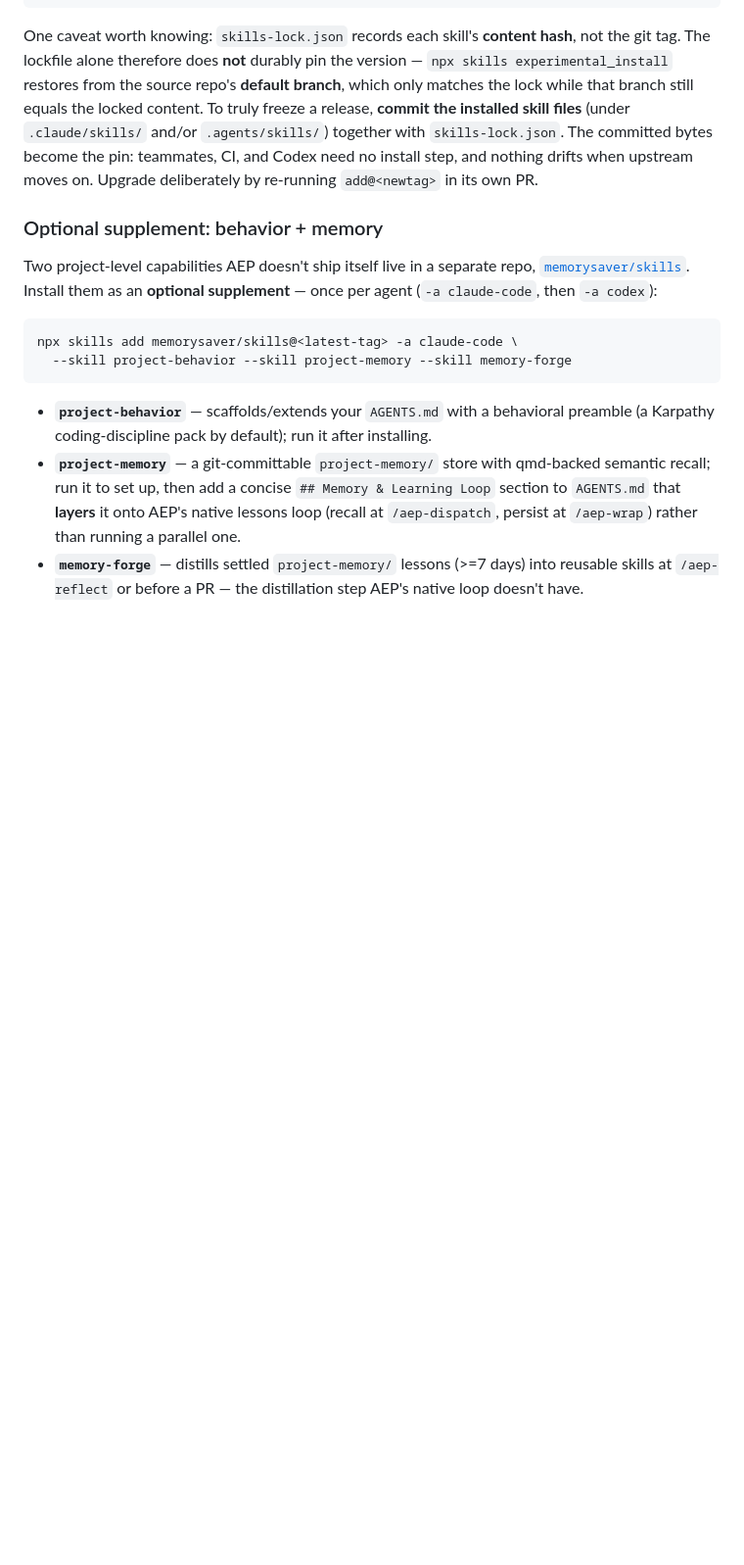
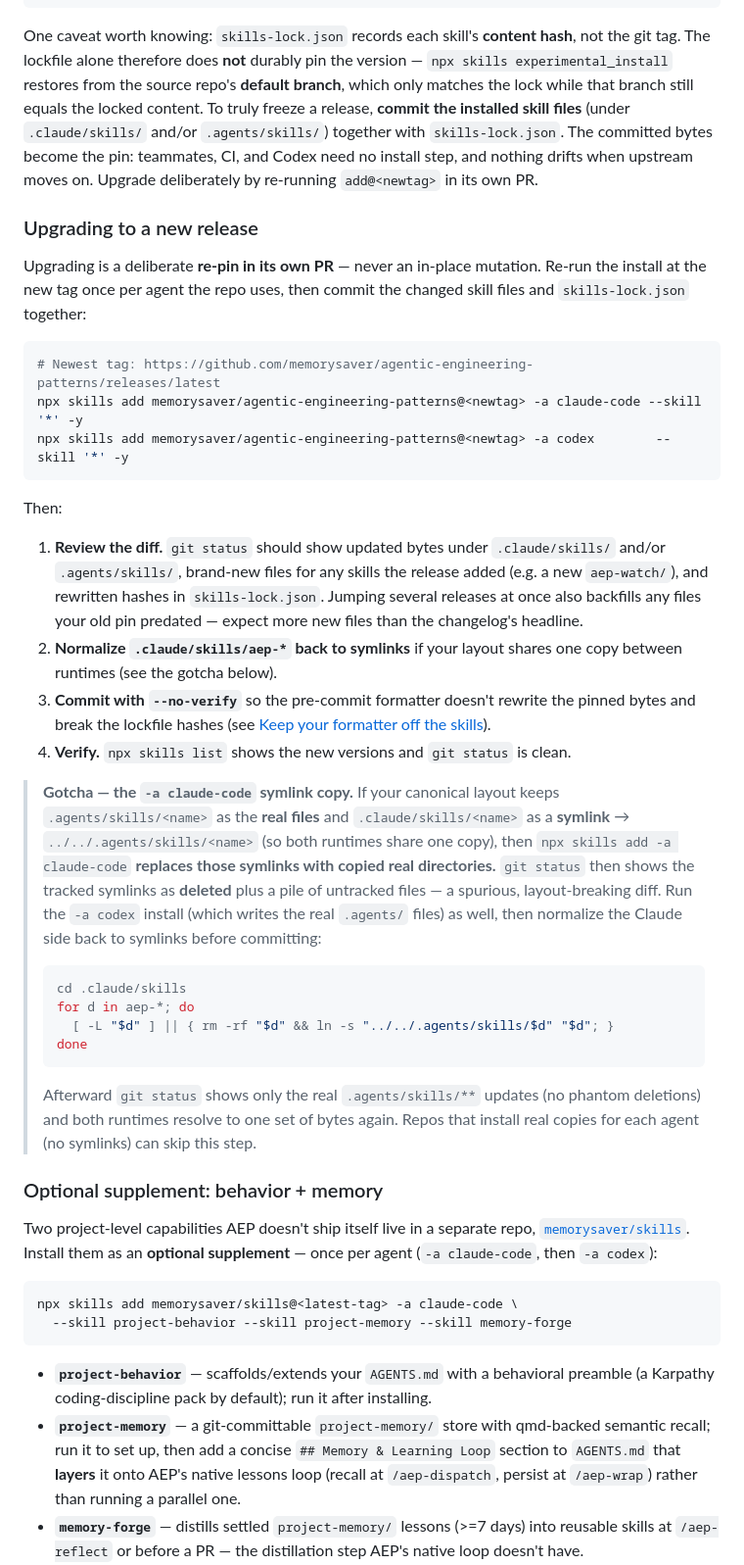
Before and after one commit to memorysaver/agentic-engineering-patterns, a Markdown page: README.md, the part around the change. Shown at 98% size. Drawn GitHub-style; blank space fills up the shorter version.

Commit message:
docs(readme): add "Upgrading to a new release" section
Document the re-pin-per-agent upgrade procedure and, critically, the
`-a claude-code` symlink-copy gotcha: when .claude/skills/<name> is a symlink
to ../../.agents/skills/<name>, npx skills add replaces it with a copied dir
(git shows phantom deletions). Includes the normalization snippet to restore
the symlinks. Captured from the v2.0.1 downstream upgrade.

Co-Authored-By: Claude Opus 4.8 <noreply@anthropic.com>

````diff
--- a/README.md
+++ b/README.md
@@ -129,6 +129,49 @@ still equals the locked content. To truly freeze a release, **commit the install
 (under `.claude/skills/` and/or `.agents/skills/`) together with `skills-lock.json`. The committed
 bytes become the pin: teammates, CI, and Codex need no install step, and nothing drifts when
 upstream moves on. Upgrade deliberately by re-running `add@<newtag>` in its own PR.
+
+### Upgrading to a new release
+
+Upgrading is a deliberate **re-pin in its own PR** — never an in-place mutation. Re-run the
+install at the new tag once per agent the repo uses, then commit the changed skill files and
+`skills-lock.json` together:
+
+```bash
+# Newest tag: https://github.com/memorysaver/agentic-engineering-patterns/releases/latest
+npx skills add memorysaver/agentic-engineering-patterns@<newtag> -a claude-code --skill '*' -y
+npx skills add memorysaver/agentic-engineering-patterns@<newtag> -a codex        --skill '*' -y
+```
+
+Then:
+
+1. **Review the diff.** `git status` should show updated bytes under `.claude/skills/` and/or
+   `.agents/skills/`, brand-new files for any skills the release added (e.g. a new `aep-watch/`),
+   and rewritten hashes in `skills-lock.json`. Jumping several releases at once also backfills any
+   files your old pin predated — expect more new files than the changelog's headline.
+2. **Normalize `.claude/skills/aep-*` back to symlinks** if your layout shares one copy between
+   runtimes (see the gotcha below).
+3. **Commit with `--no-verify`** so the pre-commit formatter doesn't rewrite the pinned bytes and
+   break the lockfile hashes (see [Keep your formatter off the skills](#keep-your-formatter-off-the-skills)).
+4. **Verify.** `npx skills list` shows the new versions and `git status` is clean.
+
+> **Gotcha — the `-a claude-code` symlink copy.** If your canonical layout keeps
+> `.agents/skills/<name>` as the **real files** and `.claude/skills/<name>` as a **symlink** →
+> `../../.agents/skills/<name>` (so both runtimes share one copy), then `npx skills add -a claude-code`
+> **replaces those symlinks with copied real directories.** `git status` then shows the tracked
+> symlinks as **deleted** plus a pile of untracked files — a spurious, layout-breaking diff. Run the
+> `-a codex` install (which writes the real `.agents/` files) as well, then normalize the Claude side
+> back to symlinks before committing:
+>
+> ```bash
+> cd .claude/skills
+> for d in aep-*; do
+>   [ -L "$d" ] || { rm -rf "$d" && ln -s "../../.agents/skills/$d" "$d"; }
+> done
+> ```
+>
+> Afterward `git status` shows only the real `.agents/skills/**` updates (no phantom deletions) and
+> both runtimes resolve to one set of bytes again. Repos that install real copies for each agent
+> (no symlinks) can skip this step.
 
 ### Optional supplement: behavior + memory
 
````
